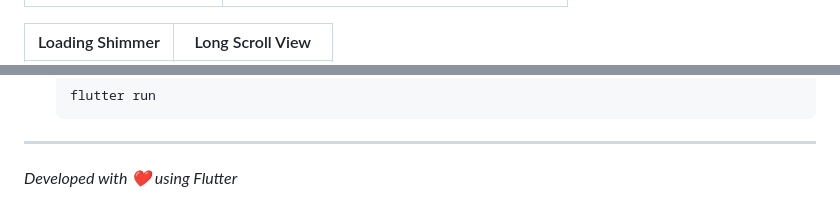
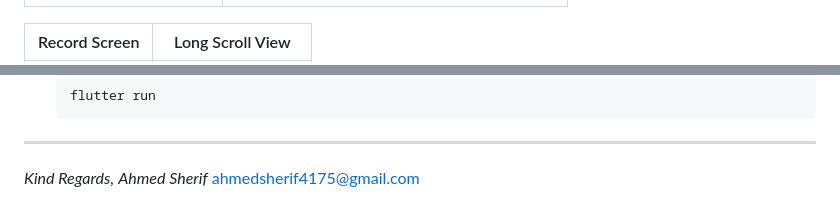
Before and after one commit to AhmedSherif4/task_orange_bay, a Markdown page: README.md, 2 parts joined by grey strips. Rendered like a GitHub page.

Commit message:
Update README with new content and author details

````diff
--- a/README.md
+++ b/README.md
@@ -18,5 +18,5 @@ This project implements a responsive and interactive **Product Details Page** fe
 |:---:|:---:|
 | ![Mobile Screenshot](screenshot-mobile1.png) | ![Tablet Screenshot](screenshot-tablet1.jpg) |
 
-| Loading Shimmer | Long Scroll View |
+| Record Screen | Long Scroll View |
 |:---:|:---:|
@@ -84,4 +84,6 @@ lib/
     ```
 
 ---
-*Developed with ❤️ using Flutter*
+*Kind Regards,*
+*Ahmed Sherif*
+[ahmedsherif4175@gmail.com](mailto:ahmedsherif4175@gmail.com)
````
Also changed, not shown: other parts of README.md (+1 -1 lines).
